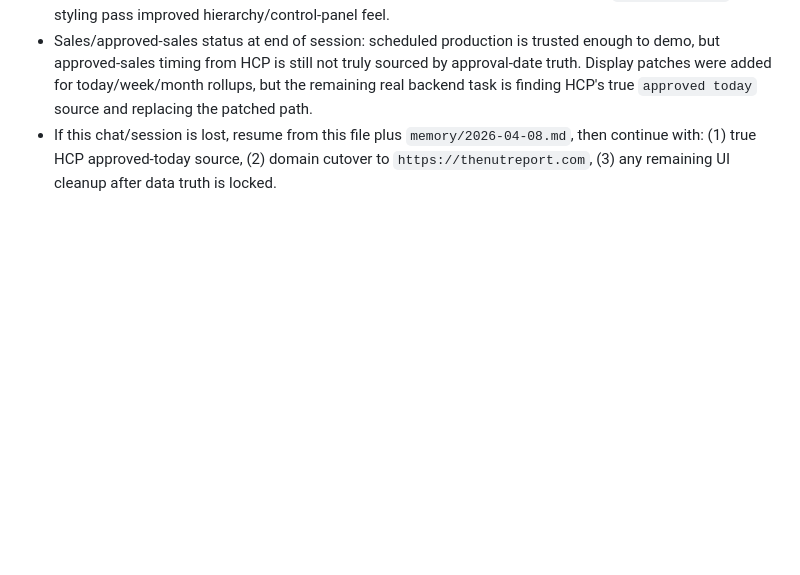
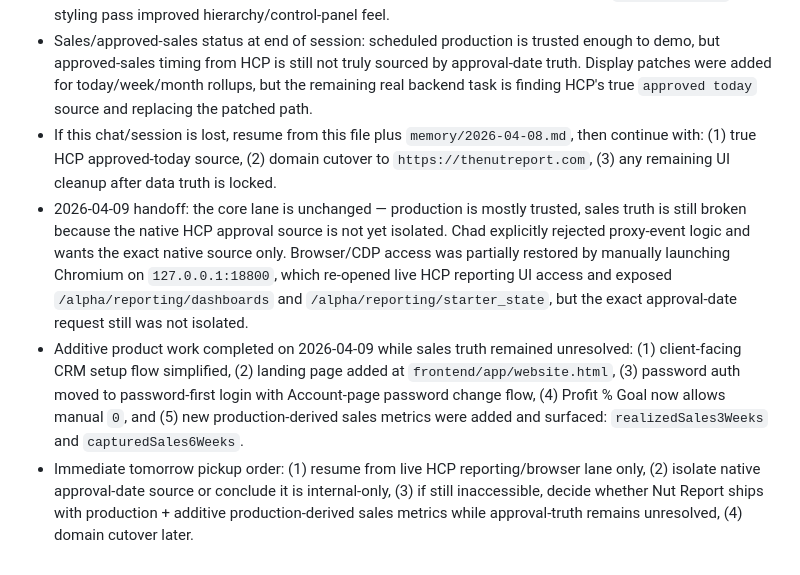
Before and after one commit to Murboyz/profitstack, a Markdown page: SESSION_HANDOFF.md, the part around the change. Drawn GitHub-style; blank space fills up the shorter version.

Commit message:
Add 2026-04-09 handoff checkpoint

```diff
--- a/SESSION_HANDOFF.md
+++ b/SESSION_HANDOFF.md
@@ -93,3 +93,6 @@ When starting a new dedicated ProfitStack session:
 - Late-session UI/product changes shipped on top of Murphy live flow: compact timezone control moved into the left dashboard card, redundant status card removed, previous week history folded into Last Week Snapshot via dropdown, monthly expense reminder modal added (forced now for test, then first Monday each month), nav converted to centered buttons, app renamed in visible branding to `The Nut Report`, and styling pass improved hierarchy/control-panel feel.
 - Sales/approved-sales status at end of session: scheduled production is trusted enough to demo, but approved-sales timing from HCP is still not truly sourced by approval-date truth. Display patches were added for today/week/month rollups, but the remaining real backend task is finding HCP's true `approved today` source and replacing the patched path.
 - If this chat/session is lost, resume from this file plus `memory/2026-04-08.md`, then continue with: (1) true HCP approved-today source, (2) domain cutover to `https://thenutreport.com`, (3) any remaining UI cleanup after data truth is locked.
+- 2026-04-09 handoff: the core lane is unchanged — production is mostly trusted, sales truth is still broken because the native HCP approval source is not yet isolated. Chad explicitly rejected proxy-event logic and wants the exact native source only. Browser/CDP access was partially restored by manually launching Chromium on `127.0.0.1:18800`, which re-opened live HCP reporting UI access and exposed `/alpha/reporting/dashboards` and `/alpha/reporting/starter_state`, but the exact approval-date request still was not isolated.
+- Additive product work completed on 2026-04-09 while sales truth remained unresolved: (1) client-facing CRM setup flow simplified, (2) landing page added at `frontend/app/website.html`, (3) password auth moved to password-first login with Account-page password change flow, (4) Profit % Goal now allows manual `0`, and (5) new production-derived sales metrics were added and surfaced: `realizedSales3Weeks` and `capturedSales6Weeks`.
+- Immediate tomorrow pickup order: (1) resume from live HCP reporting/browser lane only, (2) isolate native approval-date source or conclude it is internal-only, (3) if still inaccessible, decide whether Nut Report ships with production + additive production-derived sales metrics while approval-truth remains unresolved, (4) domain cutover later.
```
